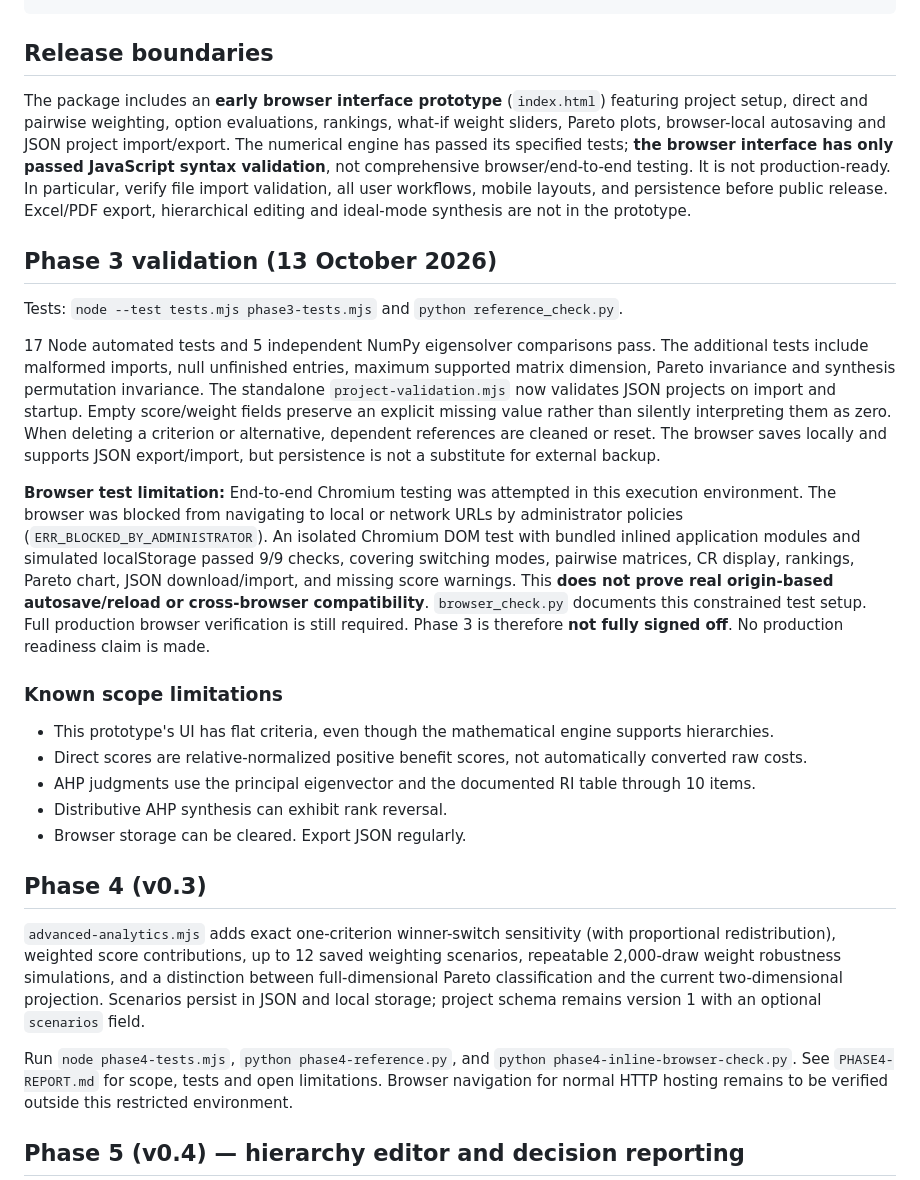
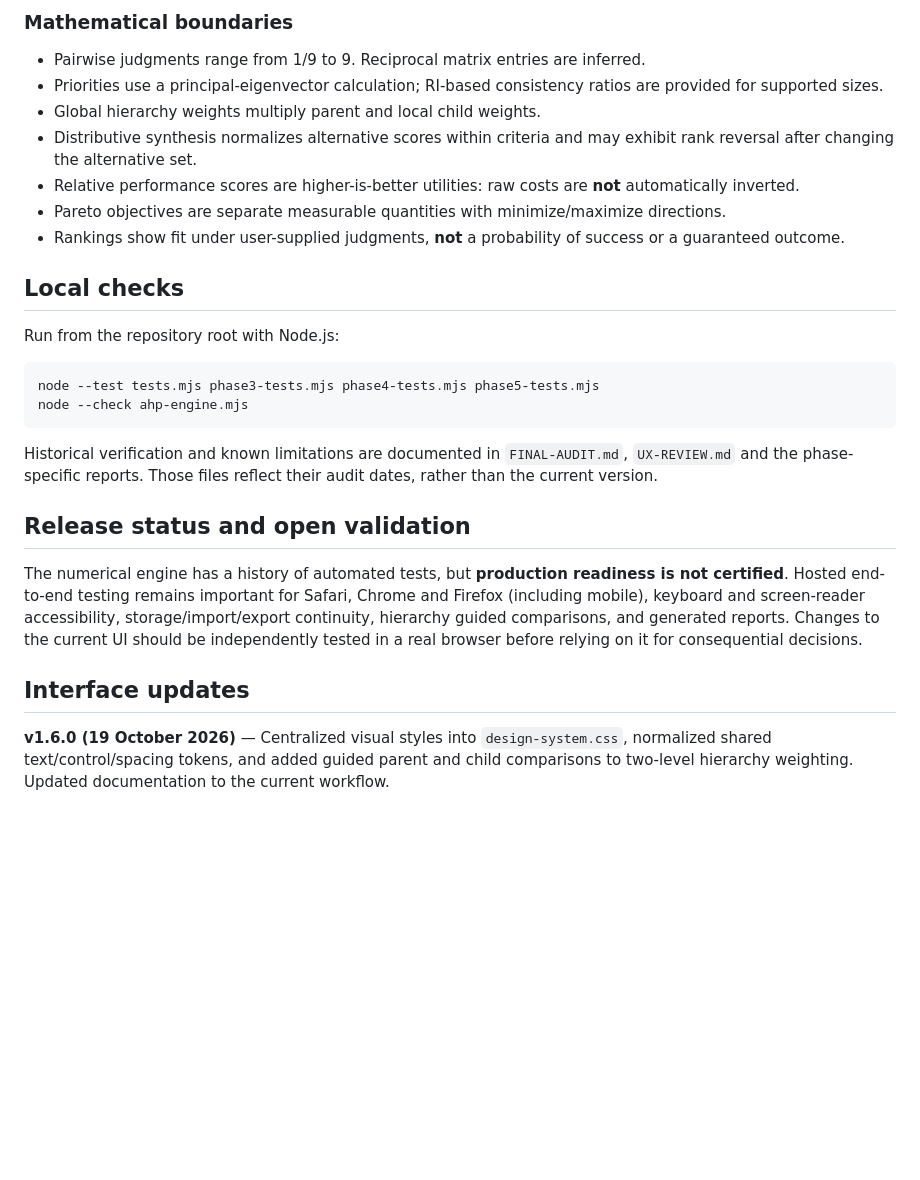
Before and after one commit to leojustinlim/making-ahp-decisions, a Markdown page: README.md, the part around one of its changes. GitHub-like rendering; blank space fills up the shorter version.

````diff
--- a/README.md
+++ b/README.md
@@ -25,28 +54,29 @@ const frontier=paretoFront([{id:'A',objectives:{cost:80,quality:90}},{id:'B',obj
+### Mathematical boundaries
+
+- Pairwise judgments range from 1/9 to 9. Reciprocal matrix entries are inferred.
+- Priorities use a principal-eigenvector calculation; RI-based consistency ratios are provided for supported sizes.
+- Global hierarchy weights multiply parent and local child weights.
+- Distributive synthesis normalizes alternative scores within criteria and may exhibit rank reversal after changing the alternative set.
+- Relative performance scores are higher-is-better utilities: raw costs are **not** automatically inverted.
+- Pareto objectives are separate measurable quantities with minimize/maximize directions.
+- Rankings show fit under user-supplied judgments, **not** a probability of success or a guaranteed outcome.
+
+## Local checks
+
+Run from the repository root with Node.js:
+
+```bash
+node --test tests.mjs phase3-tests.mjs phase4-tests.mjs phase5-tests.mjs
+node --check ahp-engine.mjs
 ```
 
-## Release boundaries
-The package includes an **early browser interface prototype** (`index.html`) featuring project setup, direct and pairwise weighting, option evaluations, rankings, what-if weight sliders, Pareto plots, browser-local autosaving and JSON project import/export. The numerical engine has passed its specified tests; **the browser interface has only passed JavaScript syntax validation**, not comprehensive browser/end-to-end testing. It is not production-ready. In particular, verify file import validation, all user workflows, mobile layouts, and persistence before public release. Excel/PDF export, hierarchical editing and ideal-mode synthesis are not in the prototype.
+Historical verification and known limitations are documented in `FINAL-AUDIT.md`, `UX-REVIEW.md` and the phase-specific reports. Those files reflect their audit dates, rather than the current version.
 
-## Phase 3 validation (13 October 2026)
+## Release status and open validation
 
-Tests: `node --test tests.mjs phase3-tests.mjs` and `python reference_check.py`.
+The numerical engine has a history of automated tests, but **production readiness is not certified**. Hosted end-to-end testing remains important for Safari, Chrome and Firefox (including mobile), keyboard and screen-reader accessibility, storage/import/export continuity, hierarchy guided comparisons, and generated reports. Changes to the current UI should be independently tested in a real browser before relying on it for consequential decisions.
 
-17 Node automated tests and 5 independent NumPy eigensolver comparisons pass. The additional tests include malformed imports, null unfinished entries, maximum supported matrix dimension, Pareto invariance and synthesis permutation invariance. The standalone `project-validation.mjs` now validates JSON projects on import and startup. Empty score/weight fields preserve an explicit missing value rather than silently interpreting them as zero. When deleting a criterion or alternative, dependent references are cleaned or reset. The browser saves locally and supports JSON export/import, but persistence is not a substitute for external backup.
+## Interface updates
 
-**Browser test limitation:** End-to-end Chromium testing was attempted in this execution environment. The browser was blocked from navigating to local or network URLs by administrator policies (`ERR_BLOCKED_BY_ADMINISTRATOR`). An isolated Chromium DOM test with bundled inlined application modules and simulated localStorage passed 9/9 checks, covering switching modes, pairwise matrices, CR display, rankings, Pareto chart, JSON download/import, and missing score warnings. This **does not prove real origin-based autosave/reload or cross-browser compatibility**. `browser_check.py` documents this constrained test setup. Full production browser verification is still required. Phase 3 is therefore **not fully signed off**. No production readiness claim is made.
+**v1.6.0 (19 October 2026)** — Centralized visual styles into `design-system.css`, normalized shared text/control/spacing tokens, and added guided parent and child comparisons to two-level hierarchy weighting. Updated documentation to the current workflow.
 
-### Known scope limitations
-- This prototype's UI has flat criteria, even though the mathematical engine supports hierarchies.
-- Direct scores are relative-normalized positive benefit scores, not automatically converted raw costs.
-- AHP judgments use the principal eigenvector and the documented RI table through 10 items.
-- Distributive AHP synthesis can exhibit rank reversal.
-- Browser storage can be cleared. Export JSON regularly.
-
-## Phase 4 (v0.3)
-
-`advanced-analytics.mjs` adds exact one-criterion winner-switch sensitivity (with proportional redistribution), weighted score contributions, up to 12 saved weighting scenarios, repeatable 2,000-draw weight robustness simulations, and a distinction between full-dimensional Pareto classification and the current two-dimensional projection. Scenarios persist in JSON and local storage; project schema remains version 1 with an optional `scenarios` field.
-
-Run `node phase4-tests.mjs`, `python phase4-reference.py`, and `python phase4-inline-browser-check.py`. See `PHASE4-REPORT.md` for scope, tests and open limitations. Browser navigation for normal HTTP hosting remains to be verified outside this restricted environment.
-
-## Phase 5 (v0.4) — hierarchy editor and decision reporting
-
````
Also changed, not shown: other parts of README.md (+50 -41 lines).
